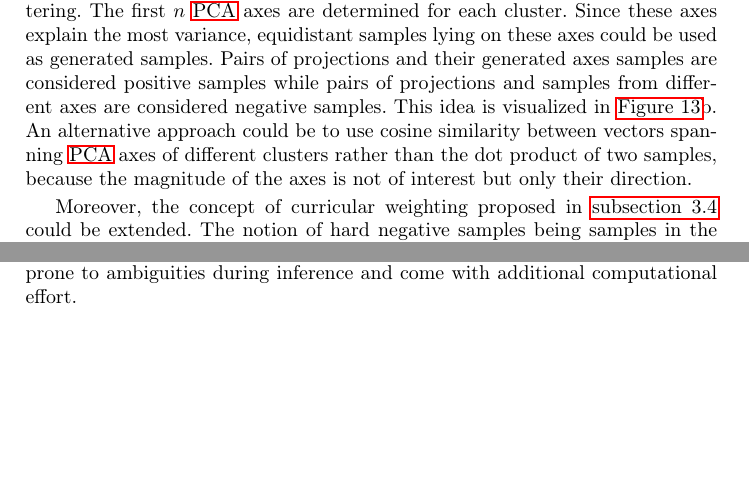
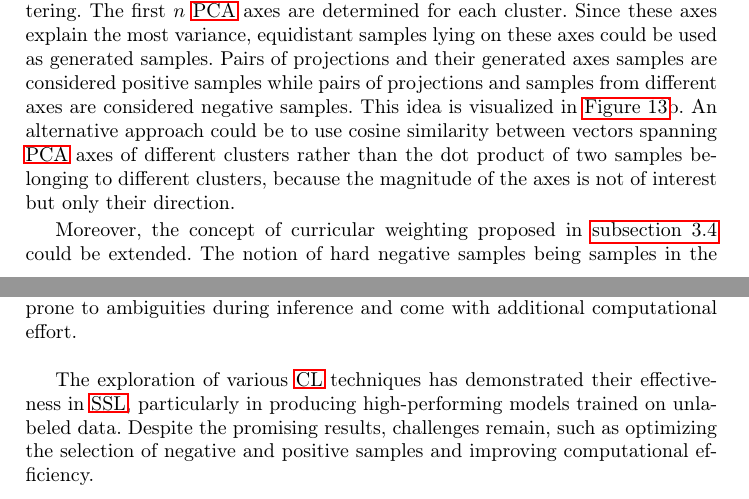
Before and after one commit to KlaraGtknst/master-seminar-ies, a LaTeX thesis (main.tex, which reads sections/conclusion/own_ideas.tex): two parts of pages 20 and 21 of 26, joined at a grey line, cut so that both start at the same text, the shorter picture padded with empty space. Compiled offline with pdfLaTeX.

Commit message:
style: Improve own ideas

```diff
--- a/sections/conclusion/own_ideas.tex
+++ b/sections/conclusion/own_ideas.tex
@@ -101,9 +101,8 @@ Pairs of projections and their generated axes samples are considered positive sa
 pairs of projections and samples from different axes are considered negative samples.
 This idea is visualized in \autoref{fig:fisher_pca}b.
 % cosine similarity
-% TODO: deutlicher, dass ein PCA pro cluster
 An alternative approach could be to use cosine similarity between vectors spanning \ac{pca} axes of different clusters
-rather than the dot product of two samples,
+rather than the dot product of two samples belonging to different clusters,
 because the magnitude of the axes is not of interest but only their direction.
 
 % curriculum learning: different sample generation techniques
@@ -125,4 +124,8 @@ In order to extend the ideas to multi-class problems, one-vs-one or one-vs-all a
 These extensions are prone to ambiguities during inference and
 come with additional computational effort.
 
-% TODO: end is too abrupt
+% end
+The exploration of various \ac{cl} techniques has demonstrated their effectiveness in \ac{ssl},
+particularly in producing high-performing models trained on unlabeled data.
+Despite the promising results, challenges remain, such as optimizing the selection of negative and positive samples
+and improving computational efficiency.
```
